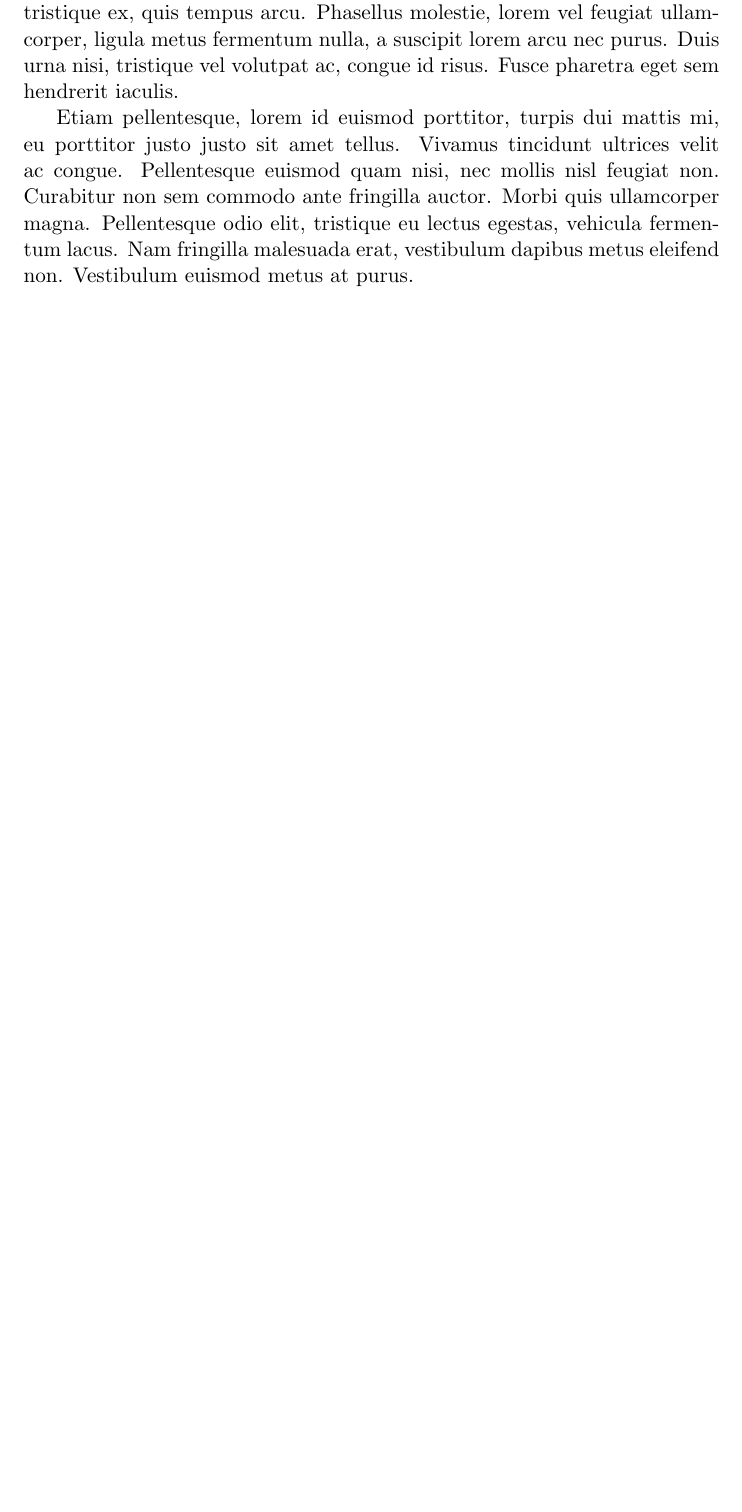
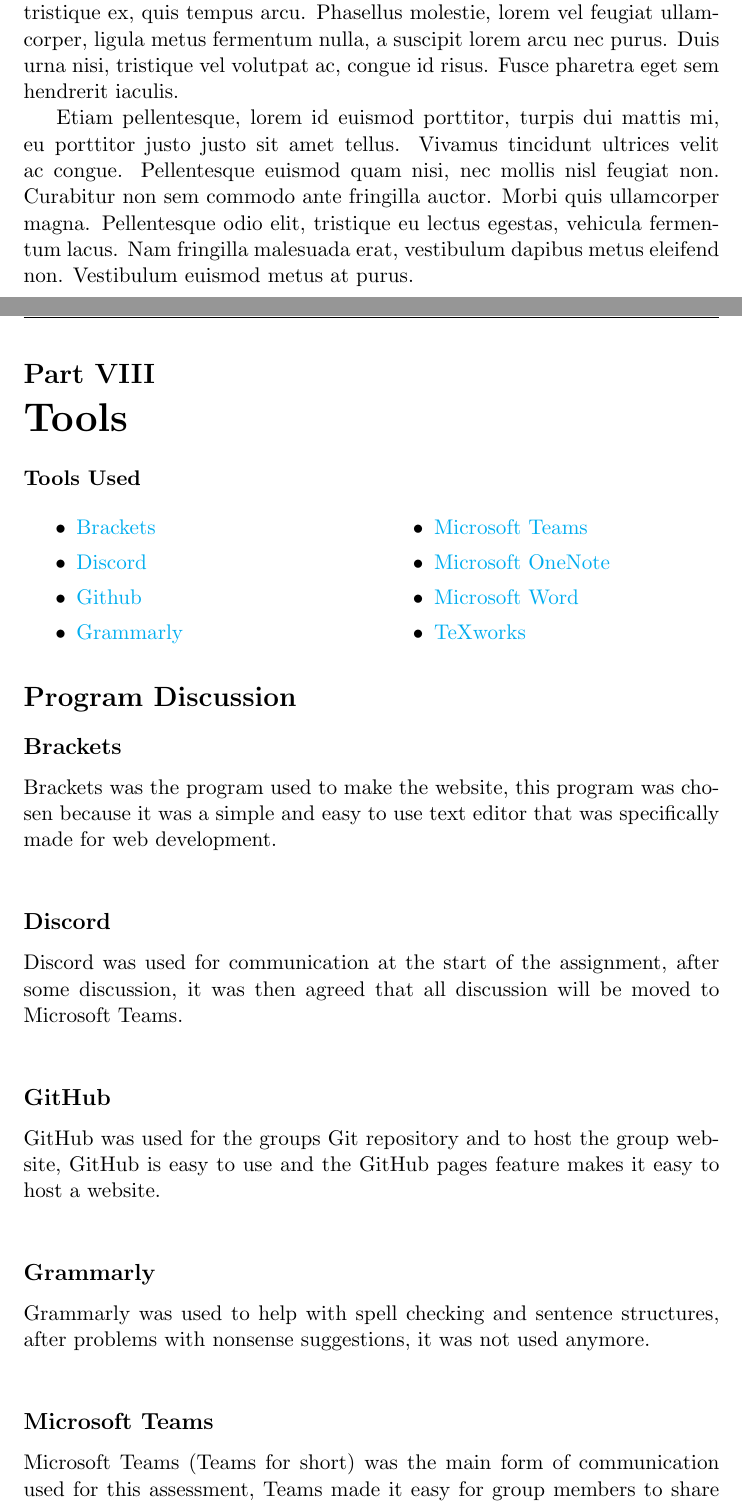
Before and after one commit to SamuelPaulAshton/2020SP2Group18A2, a LaTeX document (IIT Assessment 2 -Team Project (Creative Protocol).ltx): part of page 43 of 46 before the commit and two parts of pages 43 and 44 of 48 after it, the two joined at a grey line, cut so that both start at the same text, the shorter picture padded with empty space. Compiled offline with pdfLaTeX.

Commit message:
Add files via upload

```diff
--- a/IIT Assessment 2 -Team Project (Creative Protocol).ltx
+++ b/IIT Assessment 2 -Team Project (Creative Protocol).ltx
@@ -6,8 +7,11 @@
 \usepackage{lscape}
 \usepackage{natbib}
 \usepackage{graphicx}
+\usepackage{caption}
+\captionsetup[figure]{labelformat=empty}
 \usepackage{float}
 \usepackage{wrapfig}
+\usepackage{fancyhdr}
 \graphicspath{ {./img/} }
 \hypersetup{
     colorlinks=true,
@@ -966,5 +985,42 @@
 Etiam pellentesque, lorem id euismod porttitor, turpis dui mattis mi, eu porttitor justo justo sit amet tellus. Vivamus tincidunt ultrices velit ac congue. Pellentesque euismod quam nisi, nec mollis nisl feugiat non. Curabitur non sem commodo ante fringilla auctor. Morbi quis ullamcorper magna. Pellentesque odio elit, tristique eu lectus egestas, vehicula fermentum lacus. Nam fringilla malesuada erat, vestibulum dapibus metus eleifend non. Vestibulum euismod metus at purus.
 \newpage
 
-\section{References}
-\subsection{Autonomous Vehicles}
+\part{Tools}
+\textbf{Tools Used}
+\begin{multicols}{2}
+\begin{itemize}
+	\setlength\itemsep{0em}
+	\item \href{http://brackets.io/}{Brackets}
+	\item \href{https://discord.com/why-discord-is-different}{Discord}
+	\item \href{https://github.com}{Github}
+	\item \href{https://app.grammarly.com/}{Grammarly}
+\end{itemize}
+
+\columnbreak
+
+\begin{itemize}
+	\setlength\itemsep{0em}
+	\item \href{https://www.microsoft.com/en-us/microsoft-365/microsoft-teams/group-chat-software}{Microsoft Teams}
+	\item \href{https://www.onenote.com/}{Microsoft OneNote}
+	\item \href{https://www.microsoft.com/en-us/microsoft-365/word}{Microsoft Word}
+	\item \href{http://www.tug.org/texworks/}{TeXworks}
+\end{itemize}
+\end{multicols}
+
+\section{Program Discussion}
+\subsection{Brackets}
+Brackets was the program used to make the website, this program was chosen because it was a simple and easy to use text editor that was specifically made for web development.
+\\
+\subsection{Discord}
+Discord was used for communication at the start of the assignment, after some discussion, it was then agreed that all discussion will be moved to Microsoft Teams.
+\\
+\subsection{GitHub}
+GitHub was used for the groups Git repository and to host the group website, GitHub is easy to use and the GitHub pages feature makes it easy to host a website.
+\\
+\subsection{Grammarly}
+Grammarly was used to help with spell checking and sentence structures, after problems with nonsense suggestions, it was not used anymore.
+\\
+\subsection{Microsoft Teams}
+Microsoft Teams (Teams for short) was the main form of communication used for this assessment, Teams made it easy for group members to share files and the extra features, like the calendar, made it easy to plan meetings in advanced.
+\\
+\subsection{Microsoft OneNote}
```
Also changed, not shown: IIT Assessment 2 -Team Project (Creative Protocol).ltx (43 more changed lines).
